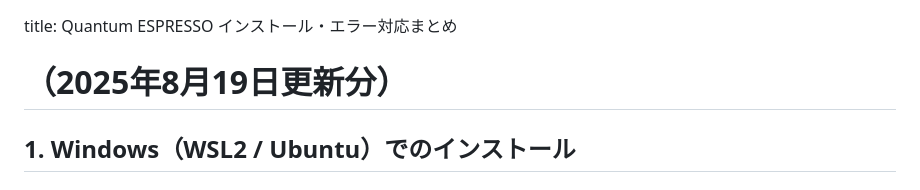
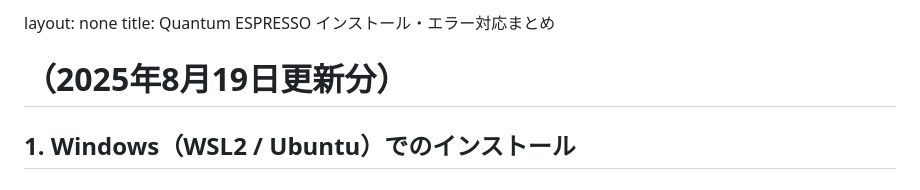
Before and after one commit to ichibha/ichibha.github.io, a Markdown page: install_qe.md, the part around the change. Rendered like a GitHub page.

Commit message:
install_qe.mdのフロントマター形式を修正

```diff
--- a/install_qe.md
+++ b/install_qe.md
@@ -1,3 +1,4 @@
+layout: none
 title: Quantum ESPRESSO インストール・エラー対応まとめ
 
 #  （2025年8月19日更新分）
```
